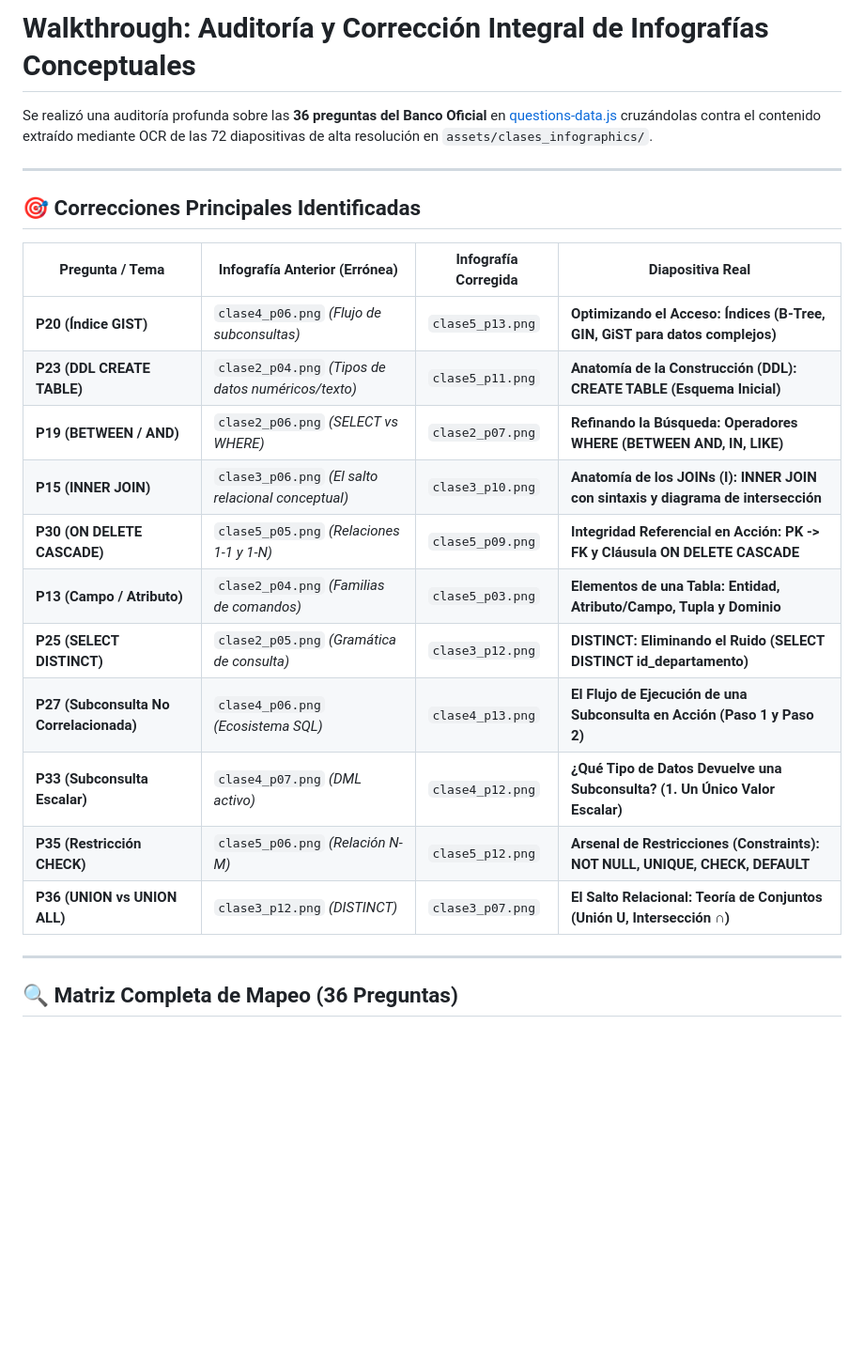
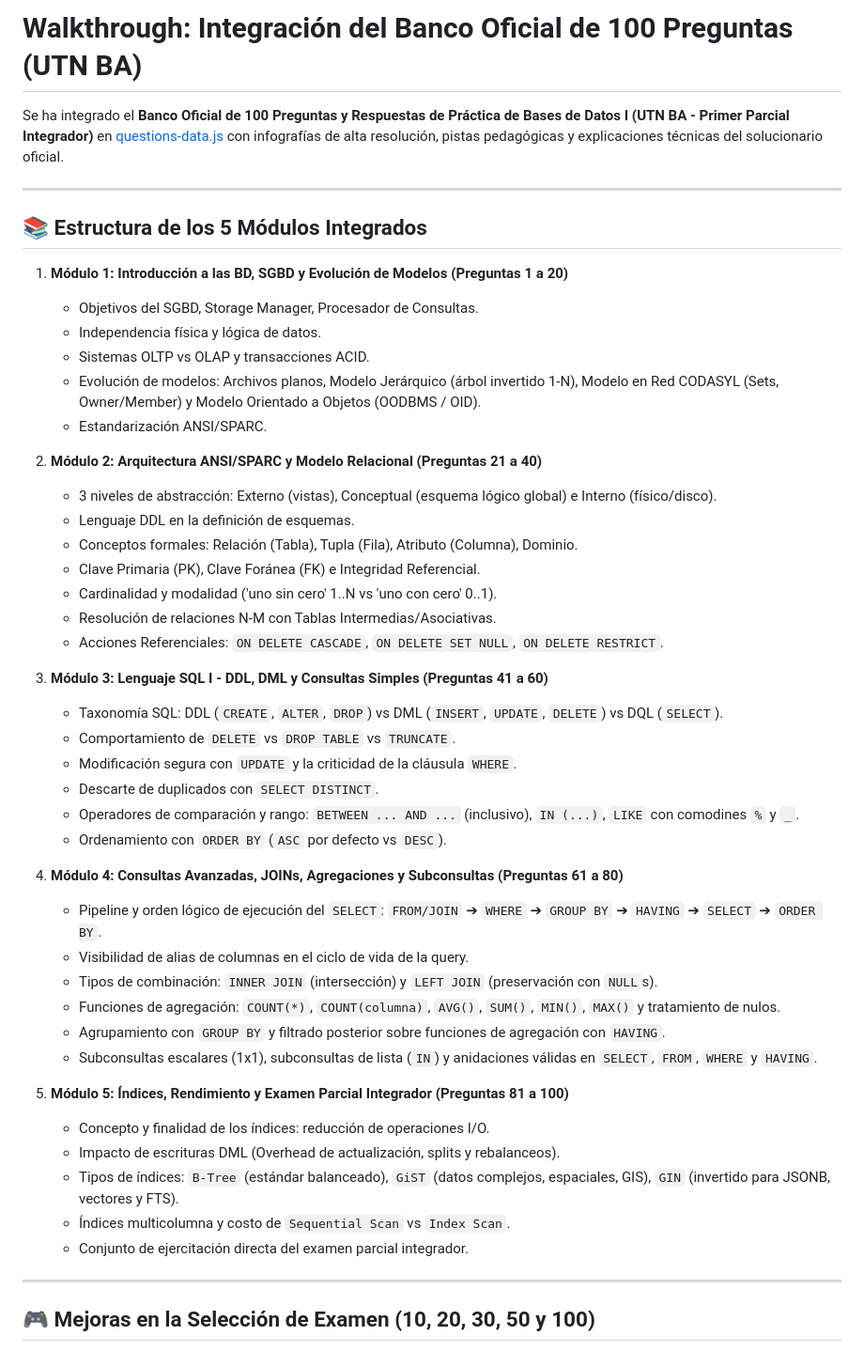
Before and after one commit to OrneM/SQLQuest-BDD, a Markdown page: walkthrough.md, the part around one of its changes. Shown at 94% size. GitHub-like rendering; blank space fills up the shorter version.

Commit message:
docs: update walkthrough with 100 questions bank details

```diff
--- a/walkthrough.md
+++ b/walkthrough.md
@@ -1,26 +1,51 @@
-# Walkthrough: Auditoría y Corrección Integral de Infografías Conceptuales
+# Walkthrough: Integración del Banco Oficial de 100 Preguntas (UTN BA)
 
-Se realizó una auditoría profunda sobre las **36 preguntas del Banco Oficial** en [questions-data.js](file:///Users/ornelamarielmansilla/Documents/ProyectosIt/PaginaWebBDD/js/questions-data.js) cruzándolas contra el contenido extraído mediante OCR de las 72 diapositivas de alta resolución en `assets/clases_infographics/`.
+Se ha integrado el **Banco Oficial de 100 Preguntas y Respuestas de Práctica de Bases de Datos I (UTN BA - Primer Parcial Integrador)** en [questions-data.js](file:///Users/ornelamarielmansilla/Documents/ProyectosIt/PaginaWebBDD/js/questions-data.js) con infografías de alta resolución, pistas pedagógicas y explicaciones técnicas del solucionario oficial.
 
 ---
 
-## 🎯 Correcciones Principales Identificadas
+## 📚 Estructura de los 5 Módulos Integrados
 
-| Pregunta / Tema | Infografía Anterior (Errónea) | Infografía Corregida | Diapositiva Real |
-|---|---|---|---|
-| **P20 (Índice GIST)** | `clase4_p06.png` *(Flujo de subconsultas)* | `clase5_p13.png` | **Optimizando el Acceso: Índices (B-Tree, GIN, GiST para datos complejos)** |
-| **P23 (DDL CREATE TABLE)** | `clase2_p04.png` *(Tipos de datos numéricos/texto)* | `clase5_p11.png` | **Anatomía de la Construcción (DDL): CREATE TABLE (Esquema Inicial)** |
-| **P19 (BETWEEN / AND)** | `clase2_p06.png` *(SELECT vs WHERE)* | `clase2_p07.png` | **Refinando la Búsqueda: Operadores WHERE (BETWEEN AND, IN, LIKE)** |
-| **P15 (INNER JOIN)** | `clase3_p06.png` *(El salto relacional conceptual)* | `clase3_p10.png` | **Anatomía de los JOINs (I): INNER JOIN con sintaxis y diagrama de intersección** |
-| **P30 (ON DELETE CASCADE)** | `clase5_p05.png` *(Relaciones 1-1 y 1-N)* | `clase5_p09.png` | **Integridad Referencial en Acción: PK -> FK y Cláusula ON DELETE CASCADE** |
-| **P13 (Campo / Atributo)** | `clase2_p04.png` *(Familias de comandos)* | `clase5_p03.png` | **Elementos de una Tabla: Entidad, Atributo/Campo, Tupla y Dominio** |
-| **P25 (SELECT DISTINCT)** | `clase2_p05.png` *(Gramática de consulta)* | `clase3_p12.png` | **DISTINCT: Eliminando el Ruido (SELECT DISTINCT id_departamento)** |
-| **P27 (Subconsulta No Correlacionada)** | `clase4_p06.png` *(Ecosistema SQL)* | `clase4_p13.png` | **El Flujo de Ejecución de una Subconsulta en Acción (Paso 1 y Paso 2)** |
-| **P33 (Subconsulta Escalar)** | `clase4_p07.png` *(DML activo)* | `clase4_p12.png` | **¿Qué Tipo de Datos Devuelve una Subconsulta? (1. Un Único Valor Escalar)** |
-| **P35 (Restricción CHECK)** | `clase5_p06.png` *(Relación N-M)* | `clase5_p12.png` | **Arsenal de Restricciones (Constraints): NOT NULL, UNIQUE, CHECK, DEFAULT** |
-| **P36 (UNION vs UNION ALL)** | `clase3_p12.png` *(DISTINCT)* | `clase3_p07.png` | **El Salto Relacional: Teoría de Conjuntos (Unión U, Intersección ∩)** |
+1. **Módulo 1: Introducción a las BD, SGBD y Evolución de Modelos (Preguntas 1 a 20)**
+   - Objetivos del SGBD, Storage Manager, Procesador de Consultas.
+   - Independencia física y lógica de datos.
+   - Sistemas OLTP vs OLAP y transacciones ACID.
+   - Evolución de modelos: Archivos planos, Modelo Jerárquico (árbol invertido 1-N), Modelo en Red CODASYL (Sets, Owner/Member) y Modelo Orientado a Objetos (OODBMS / OID).
+   - Estandarización ANSI/SPARC.
+
+2. **Módulo 2: Arquitectura ANSI/SPARC y Modelo Relacional (Preguntas 21 a 40)**
+   - 3 niveles de abstracción: Externo (vistas), Conceptual (esquema lógico global) e Interno (físico/disco).
+   - Lenguaje DDL en la definición de esquemas.
+   - Conceptos formales: Relación (Tabla), Tupla (Fila), Atributo (Columna), Dominio.
+   - Clave Primaria (PK), Clave Foránea (FK) e Integridad Referencial.
+   - Cardinalidad y modalidad ('uno sin cero' 1..N vs 'uno con cero' 0..1).
+   - Resolución de relaciones N-M con Tablas Intermedias/Asociativas.
+   - Acciones Referenciales: `ON DELETE CASCADE`, `ON DELETE SET NULL`, `ON DELETE RESTRICT`.
+
+3. **Módulo 3: Lenguaje SQL I - DDL, DML y Consultas Simples (Preguntas 41 a 60)**
+   - Taxonomía SQL: DDL (`CREATE`, `ALTER`, `DROP`) vs DML (`INSERT`, `UPDATE`, `DELETE`) vs DQL (`SELECT`).
+   - Comportamiento de `DELETE` vs `DROP TABLE` vs `TRUNCATE`.
+   - Modificación segura con `UPDATE` y la criticidad de la cláusula `WHERE`.
+   - Descarte de duplicados con `SELECT DISTINCT`.
+   - Operadores de comparación y rango: `BETWEEN ... AND ...` (inclusivo), `IN (...)`, `LIKE` con comodines `%` y `_`.
+   - Ordenamiento con `ORDER BY` (`ASC` por defecto vs `DESC`).
+
+4. **Módulo 4: Consultas Avanzadas, JOINs, Agregaciones y Subconsultas (Preguntas 61 a 80)**
+   - Pipeline y orden lógico de ejecución del `SELECT`: `FROM/JOIN` ➔ `WHERE` ➔ `GROUP BY` ➔ `HAVING` ➔ `SELECT` ➔ `ORDER BY`.
+   - Visibilidad de alias de columnas en el ciclo de vida de la query.
+   - Tipos de combinación: `INNER JOIN` (intersección) y `LEFT JOIN` (preservación con `NULL`s).
+   - Funciones de agregación: `COUNT(*)`, `COUNT(columna)`, `AVG()`, `SUM()`, `MIN()`, `MAX()` y tratamiento de nulos.
+   - Agrupamiento con `GROUP BY` y filtrado posterior sobre funciones de agregación con `HAVING`.
+   - Subconsultas escalares (1x1), subconsultas de lista (`IN`) y anidaciones válidas en `SELECT`, `FROM`, `WHERE` y `HAVING`.
+
+5. **Módulo 5: Índices, Rendimiento y Examen Parcial Integrador (Preguntas 81 a 100)**
+   - Concepto y finalidad de los índices: reducción de operaciones I/O.
+   - Impacto de escrituras DML (Overhead de actualización, splits y rebalanceos).
+   - Tipos de índices: `B-Tree` (estándar balanceado), `GiST` (datos complejos, espaciales, GIS), `GIN` (invertido para JSONB, vectores y FTS).
+   - Índices multicolumna y costo de `Sequential Scan` vs `Index Scan`.
+   - Conjunto de ejercitación directa del examen parcial integrador.
 
 ---
 
-## 🔍 Matriz Completa de Mapeo (36 Preguntas)
+## 🎮 Mejoras en la Selección de Examen (10, 20, 30, 50 y 100)
 
```
Also changed, not shown: other parts of walkthrough.md (+6 -38 lines).
